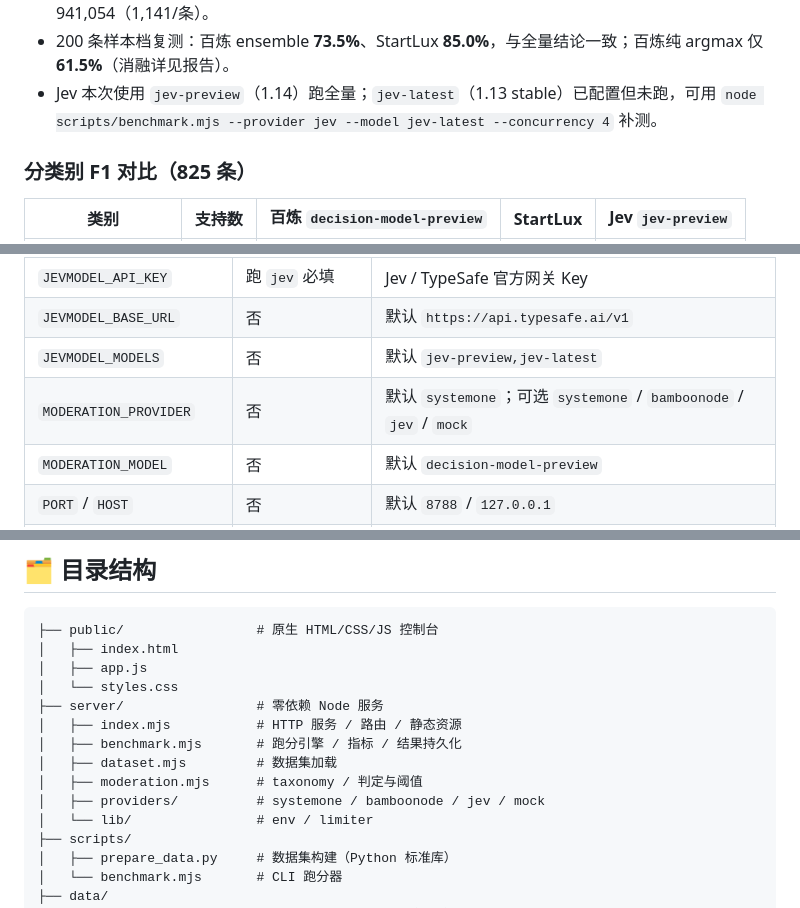
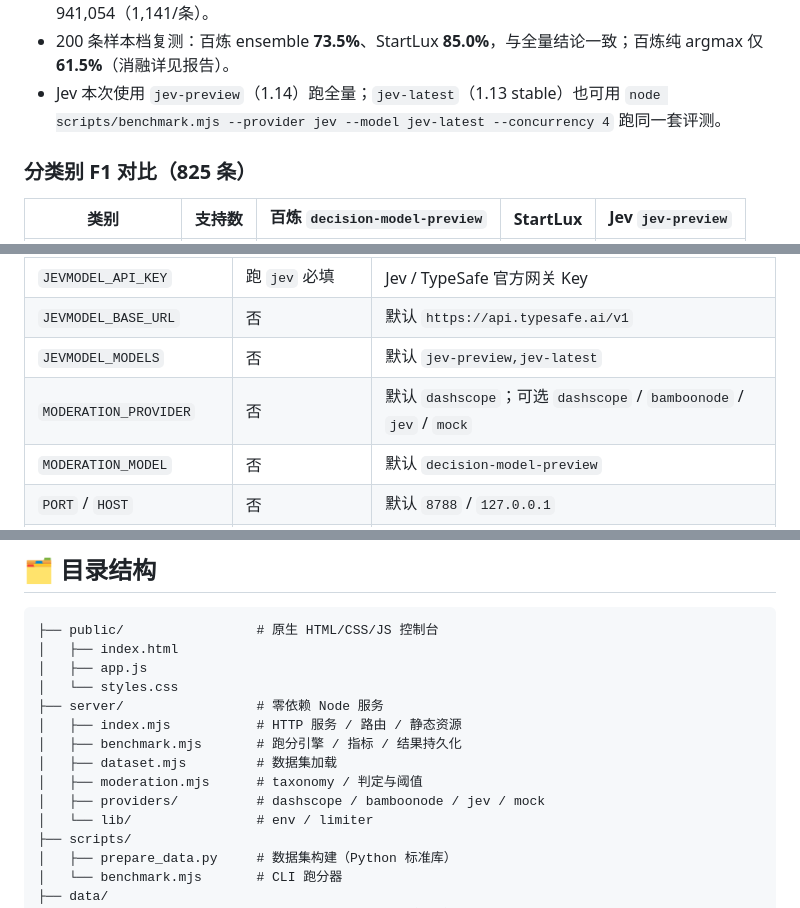
Before and after one commit to MuShan-bit/decision-moderation-bench, a Markdown page: README.md, 3 parts joined by grey strips. Drawn GitHub-style.

```diff
--- a/README.md
+++ b/README.md
@@ -93,7 +93,7 @@
 - **速度呈现三种取舍**：百炼 P50 最快（130ms），但 P95 1.94s、吞吐 11.03 req/s；Jev P50 313ms、**P95 仅 359ms**、吞吐 **12.46 req/s** 为三者最高；StartLux P50 1.53s、P95 7.98s、吞吐 1.58 req/s。
 - 解析失败与调用错误均为 **0**；tokens：百炼 473,090（573/条），StartLux 699,963（848/条），Jev 941,054（1,141/条）。
 - 200 条样本档复测：百炼 ensemble **73.5%**、StartLux **85.0%**，与全量结论一致；百炼纯 argmax 仅 **61.5%**（消融详见报告）。
-- Jev 本次使用 `jev-preview`（1.14）跑全量；`jev-latest`（1.13 stable）已配置但未跑，可用 `node scripts/benchmark.mjs --provider jev --model jev-latest --concurrency 4` 补测。
+- Jev 本次使用 `jev-preview`（1.14）跑全量；`jev-latest`（1.13 stable）也可用 `node scripts/benchmark.mjs --provider jev --model jev-latest --concurrency 4` 跑同一套评测。
 
 ### 分类别 F1 对比（825 条）
 
@@ -142,7 +142,7 @@ npm start
 | `JEVMODEL_API_KEY` | 跑 `jev` 必填 | Jev / TypeSafe 官方网关 Key |
 | `JEVMODEL_BASE_URL` | 否 | 默认 `https://api.typesafe.ai/v1` |
 | `JEVMODEL_MODELS` | 否 | 默认 `jev-preview,jev-latest` |
-| `MODERATION_PROVIDER` | 否 | 默认 `systemone`；可选 `systemone` / `bamboonode` / `jev` / `mock` |
+| `MODERATION_PROVIDER` | 否 | 默认 `dashscope`；可选 `dashscope` / `bamboonode` / `jev` / `mock` |
 | `MODERATION_MODEL` | 否 | 默认 `decision-model-preview` |
 | `PORT` / `HOST` | 否 | 默认 `8788` / `127.0.0.1` |
 | `RESULTS_DIR` | 否 | 结果目录，默认 `results/` |
@@ -218,7 +218,7 @@ node scripts/benchmark.mjs --provider systemone --limit 200 --pure
 │   ├── benchmark.mjs       # 跑分引擎 / 指标 / 结果持久化
 │   ├── dataset.mjs         # 数据集加载
 │   ├── moderation.mjs      # taxonomy / 判定与阈值
-│   ├── providers/          # systemone / bamboonode / jev / mock
+│   ├── providers/          # dashscope / bamboonode / jev / mock
 │   └── lib/                # env / limiter
 ├── scripts/
 │   ├── prepare_data.py     # 数据集构建（Python 标准库）
```
Also changed, not shown: other parts of README.md (+9 -9 lines), REPORT.md (+5 -5 lines), docs/CONTRACT.md (+7 -7 lines), docs/assets/compare.png, docs/assets/history.png, docs/assets/moderate.png, docs/assets/overview.png, docs/assets/run-controls.png, 12 other files.
